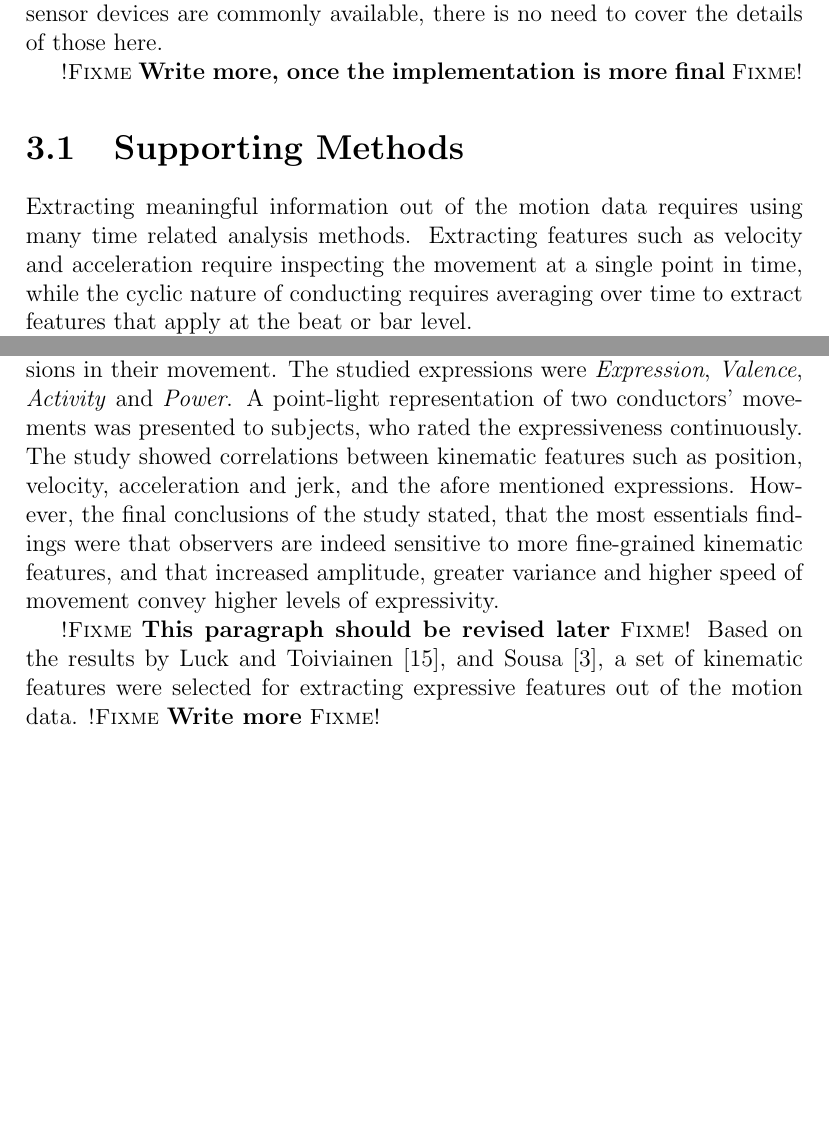
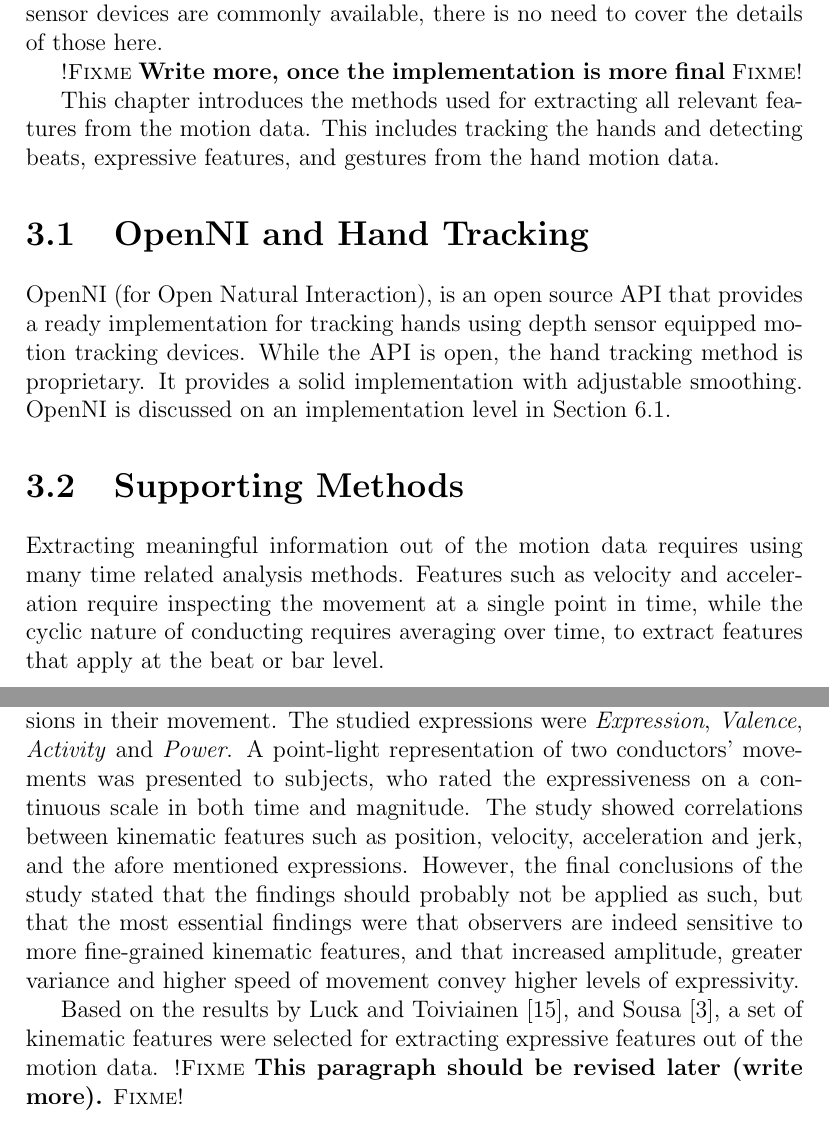
Before and after one commit to sbergen/MastersThesis, a LaTeX thesis (latex/thesis.tex, which reads latex/content.tex): two parts of pages 12 and 15 of 34 before the commit and two parts of pages 13 and 16 of 35 after it, joined at a grey line, cut so that both start at the same text, the shorter picture padded with empty space. Compiled offline with pdfLaTeX.

Commit message:
Small corrections and additions to cahpters 2 and 3

```diff
--- a/latex/content.tex
+++ b/latex/content.tex
@@ -195,14 +202,33 @@ there is no need to cover the details of those here.
 
 \fixme{Write more, once the implementation is more final}
 
+This chapter introduces the methods used for
+extracting all relevant features from the motion data.
+This includes tracking the hands and
+detecting beats, expressive features,
+and gestures from the hand motion data.
+
+\section{OpenNI and Hand Tracking}
+
+OpenNI (for Open Natural Interaction),
+is an open source API that provides
+a ready implementation for tracking hands
+using depth sensor equipped motion tracking devices.
+While the API is open,
+the hand tracking method is proprietary.
+It provides a solid implementation
+with adjustable smoothing.
+OpenNI is discussed on an implementation level in Section
+\ref{sec:supporting_libraries}.
+
 \section{Supporting Methods}
 
 Extracting meaningful information out of the motion data
 requires using many time related analysis methods.
-Extracting features such as velocity and acceleration
+Features such as velocity and acceleration
 require inspecting the movement at a single point in time,
 while the cyclic nature of conducting requires
-averaging over time to extract features that apply
+averaging over time, to extract features that apply
 at the beat or bar level.
 
 For the analysis at a single point,
@@ -347,22 +377,23 @@ and the perceived magnitude of different expressions in their movement.
 The studied expressions were
 \textit{Expression}, \textit{Valence}, \textit{Activity} and \textit{Power}.
 A point-light representation of two conductors' movements
-was presented to subjects, who rated the expressiveness continuously.
+was presented to subjects, who rated the expressiveness
+on a continuous scale in both time and magnitude.
 The study showed correlations between kinematic features
 such as position, velocity, acceleration and jerk,
 and the afore mentioned expressions.
-However, the final conclusions of the study stated,
-that the most essentials findings were that observers
+However, the final conclusions of the study stated that
+the findings should probably not be applied as such,
+but that the most essential findings were that observers
 are indeed sensitive to more fine-grained kinematic features,
 and that increased amplitude, greater variance and higher speed of movement
 convey higher levels of expressivity.
 
-\fixme{This paragraph should be revised later}
 Based on the results by Luck and Toiviainen \cite{luck2010},
 and Sousa \cite{sousa1988},
 a set of kinematic features were selected for extracting
 expressive features out of the motion data.
-\fixme{Write more}
+\fixme{This paragraph should be revised later (write more).}
 
 %%%%%%%%%%%%%%%%%%%%%%%%%%%%%%%%%%%%%%%%%%%%%%%%%%%%%
 \chapter{Score Following}
```
Also changed, not shown: latex/content.tex (40 more changed lines).
